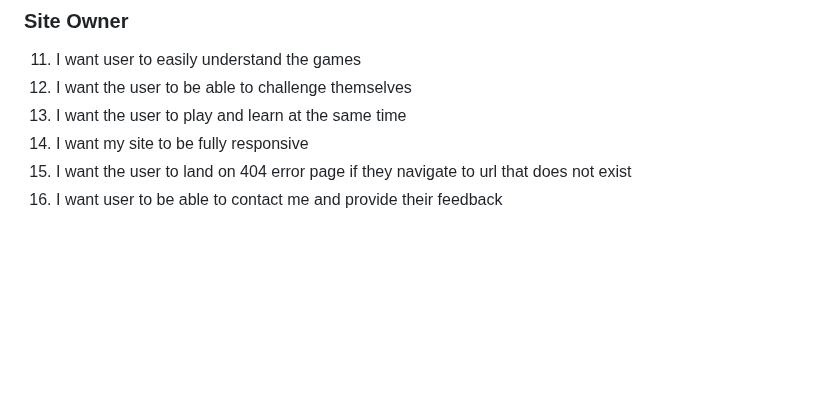
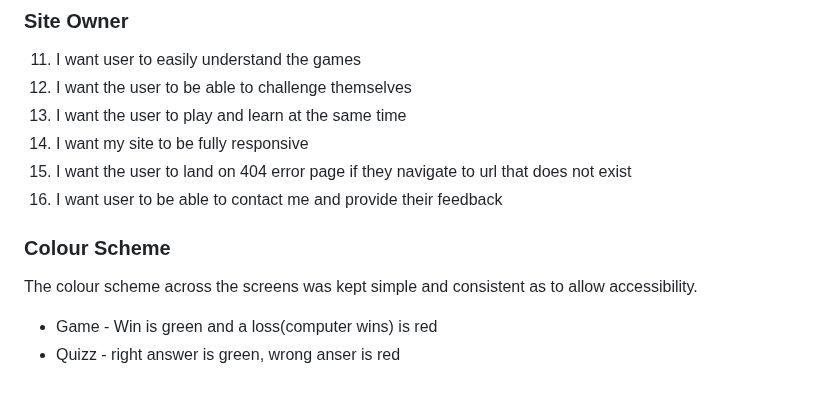
Before and after one commit to bwogit/CI_PP2_GAME, a Markdown page: README.md, the part around the change. Drawn GitHub-style; blank space fills up the shorter version.

Commit message:
README.md\color scheme

```diff
--- a/README.md
+++ b/README.md
@@ -100,3 +100,9 @@ Create an interactive and user-friendly rendition of an all time favorite among
 14. I want my site to be fully responsive
 15. I want the user to land on 404 error page if they navigate to url that does not exist
 16. I want user to be able to contact me and provide their feedback
+
+### Colour Scheme
+
+The colour scheme across the screens was kept simple and consistent as to allow accessibility.
+- Game - Win is green and a loss(computer wins) is red
+- Quizz - right answer is green, wrong anser is red
```
